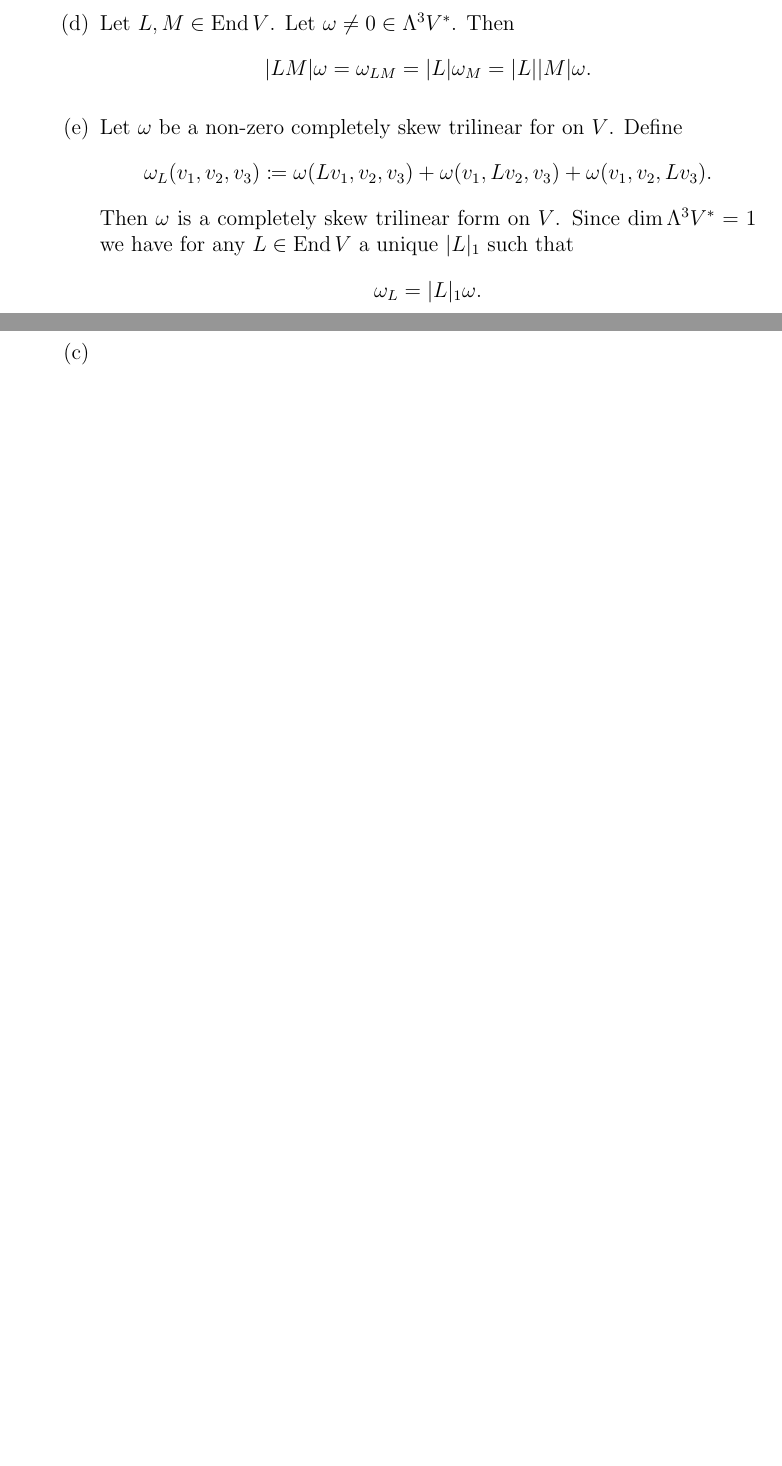
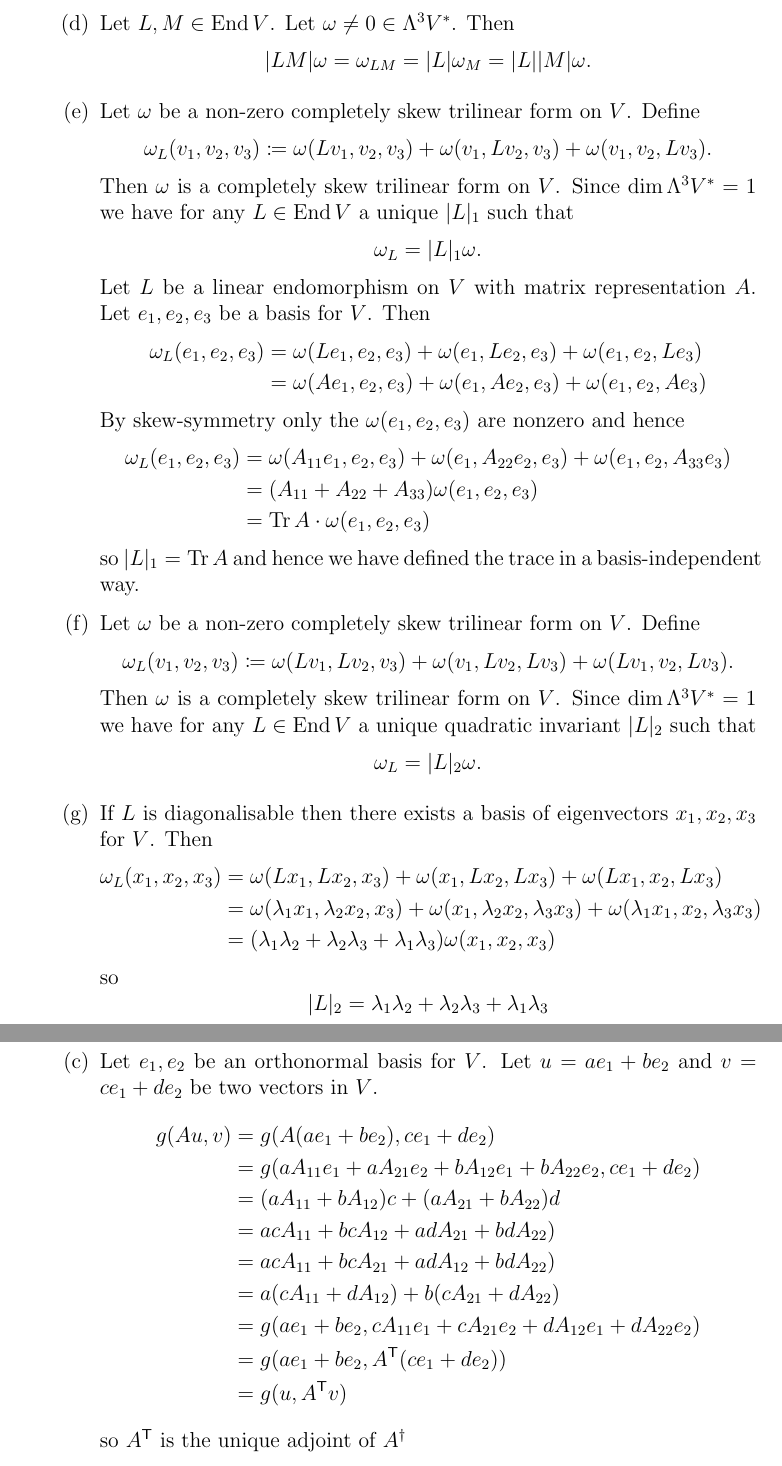
Before and after one commit to leifmetcalf/maths-735-assignment-2, a LaTeX document (main.tex): two parts of pages 5 and 6 of 6 before the commit and two parts of pages 5 and 7 of 7 after it, joined at a grey line, cut so that both start at the same text, the shorter picture padded with empty space. Compiled offline with pdfLaTeX.

Commit message:
Updates from Overleaf

```diff
--- a/main.tex
+++ b/main.tex
@@ -186,14 +186,36 @@ so \(\omega_L=\det A\cdot\omega\).
 \item Let \(L,M\in\Endo{V}\). Let \(\omega\neq0\in\Lambda^3V^*\). Then
 \[\abs{LM}\omega=\omega_{LM}=\abs L\omega_M=\abs L\abs M\omega.\]
 
-\item Let \(\omega\) be a non-zero completely skew trilinear for on \(V\). Define
+\item Let \(\omega\) be a non-zero completely skew trilinear form on \(V\). Define
 \[\omega_L(v_1,v_2,v_3)\coloneqq\omega(Lv_1,v_2,v_3)+\omega(v_1,Lv_2,v_3)+\omega(v_1,v_2,Lv_3).\]
 Then \(\omega\) is a completely skew trilinear form on \(V\). Since \(\dim\Lambda^3V^*=1\) we have for any \(L\in\Endo V\) a unique \(\abs{L}_1\) such that
 \[\omega_L=\abs{L}_1\omega.\]
+Let \(L\) be a linear endomorphism on \(V\) with matrix representation \(A\). Let \(e_1,e_2,e_3\) be a basis for \(V\). Then
+\begin{align*}
+\omega_L(e_1,e_2,e_3)&=\omega(Le_1,e_2,e_3)+\omega(e_1,Le_2,e_3)+\omega(e_1,e_2,Le_3)\\
+&=\omega(Ae_1,e_2,e_3)+\omega(e_1,Ae_2,e_3)+\omega(e_1,e_2,Ae_3)
+\end{align*}
+By skew-symmetry only the \(\omega(e_1,e_2,e_3)\) are nonzero and hence
+\begin{align*}
+\omega_L(e_1,e_2,e_3)&=\omega(A_{11}e_1,e_2,e_3)+\omega(e_1,A_{22}e_2,e_3)+\omega(e_1,e_2,A_{33}e_3)\\
+&=(A_{11}+A_{22}+A_{33})\omega(e_1,e_2,e_3)\\
+&=\trace A\cdot\omega(e_1,e_2,e_3)
+\end{align*}
+so \(\abs{L}_1=\trace A\) and hence we have defined the trace in a basis-independent way.
 
-\item
+\item Let \(\omega\) be a non-zero completely skew trilinear form on \(V\). Define
+\[\omega_L(v_1,v_2,v_3)\coloneqq\omega(Lv_1,Lv_2,v_3)+\omega(v_1,Lv_2,Lv_3)+\omega(Lv_1,v_2,Lv_3).\]
+Then \(\omega\) is a completely skew trilinear form on \(V\). Since \(\dim\Lambda^3V^*=1\) we have for any \(L\in\Endo V\) a unique quadratic invariant \(\abs{L}_2\) such that
+\[\omega_L=\abs{L}_2\omega.\]
 
-\item
+\item If \(L\) is diagonalisable then there exists a basis of eigenvectors \(x_1,x_2,x_3\) for \(V\). Then
+\begin{align*}
+\omega_L(x_1,x_2,x_3)&=\omega(Lx_1,Lx_2,x_3)+\omega(x_1,Lx_2,Lx_3)+\omega(Lx_1,x_2,Lx_3)\\
+&=\omega(\lambda_1x_1,\lambda_2x_2,x_3)+\omega(x_1,\lambda_2x_2,\lambda_3x_3)+\omega(\lambda_1x_1,x_2,\lambda_3x_3)\\
+&=(\lambda_1\lambda_2+\lambda_2\lambda_3+\lambda_1\lambda_3)\omega(x_1,x_2,x_3)
+\end{align*}
+so
+\[\abs{L}_2=\lambda_1\lambda_2+\lambda_2\lambda_3+\lambda_1\lambda_3\]
 
 \end{enumerate}
 
@@ -226,7 +248,19 @@ so
 \abs{A}=\abs{A^\dag}
 \end{gather*}
 
-\item
+\item Let \(e_1,e_2\) be an orthonormal basis for \(V\). Let \(u=ae_1+be_2\) and \(v=ce_1+de_2\) be two vectors in \(V\).
+\begin{align*}
+g(Au,v)&=g(A(ae_1+be_2),ce_1+de_2)\\
+&=g(aA_{11}e_1+aA_{21}e_2+bA_{12}e_1+bA_{22}e_2,ce_1+de_2)\\
+&=(aA_{11}+bA_{12})c+(aA_{21}+bA_{22})d\\
+&=acA_{11}+bcA_{12}+adA_{21}+bdA_{22})\\
+&=acA_{11}+bcA_{21}+adA_{12}+bdA_{22})\\
+&=a(cA_{11}+dA_{12})+b(cA_{21}+dA_{22})\\
+&=g(ae_1+be_2,cA_{11}e_1+cA_{21}e_2+dA_{12}e_1+dA_{22}e_2)\\
+&=g(ae_1+be_2,A\tr(ce_1+de_2))\\
+&=g(u,A\tr v)
+\end{align*}
+so \(A\tr\) is the unique adjoint of \(A^\dag\)
 
 \end{enumerate}
 
```
